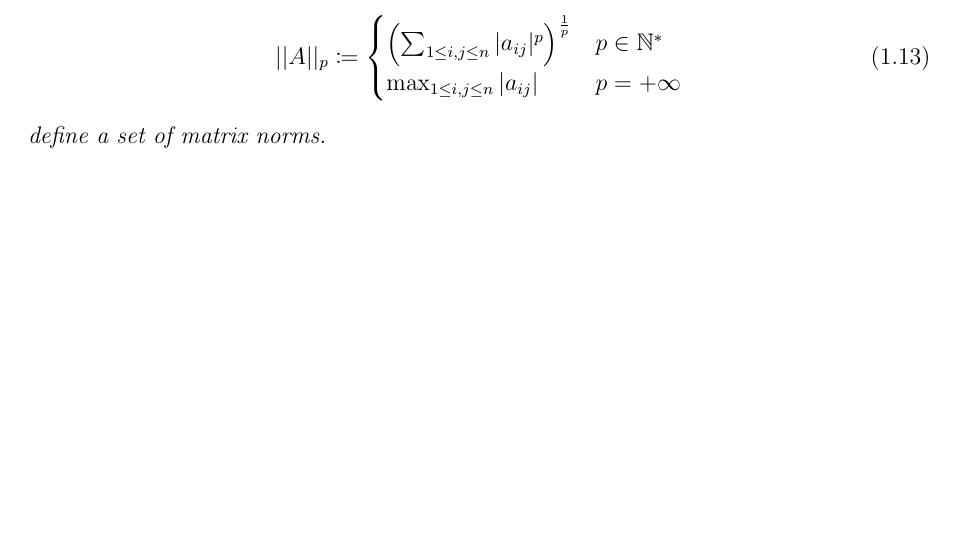
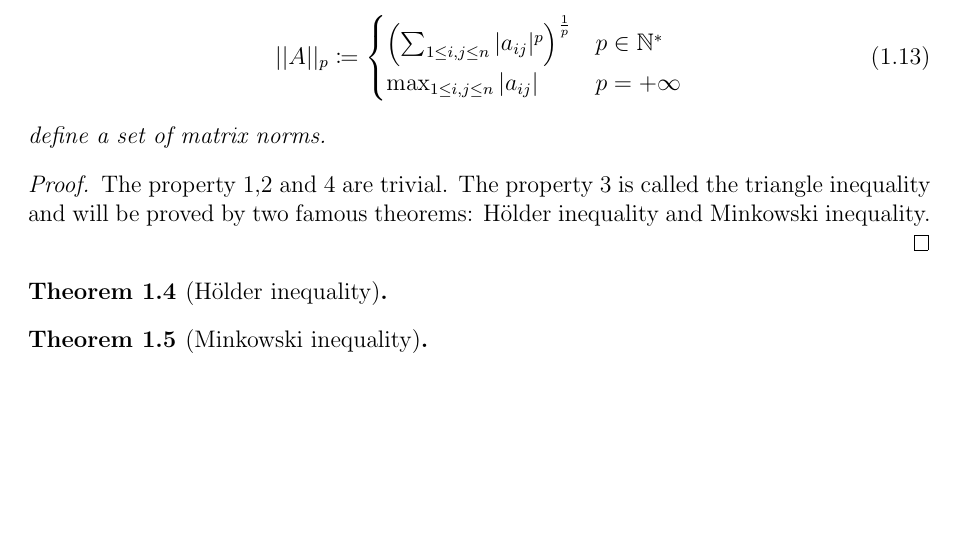
Before and after one commit to yugt/numerical-analysis, a LaTeX book (main.tex, which reads project1.tex): part of page 4 of 4, cut so that both start at the same text. Compiled offline with pdfLaTeX.

Commit message:
next step

```diff
--- a/project1.tex
+++ b/project1.tex
@@ -180,3 +180,17 @@ The set of functions on \(A\in\C^{n\times n}\) with \(a_{ij}\in A,1\leq i,j\leq
 \end{equation}
 define a set of matrix norms.
 \end{theorem}
+\begin{proof}
+The property 1,2 and 4 are trivial.
+The property 3 is called the triangle inequality and will be proved by two famous theorems: H\"{o}lder inequality and Minkowski inequality.
+\end{proof}
+
+\begin{theorem}[H\"{o}lder inequality]
+
+\end{theorem}
+
+
+
+\begin{theorem}[Minkowski inequality]
+
+\end{theorem}
```
